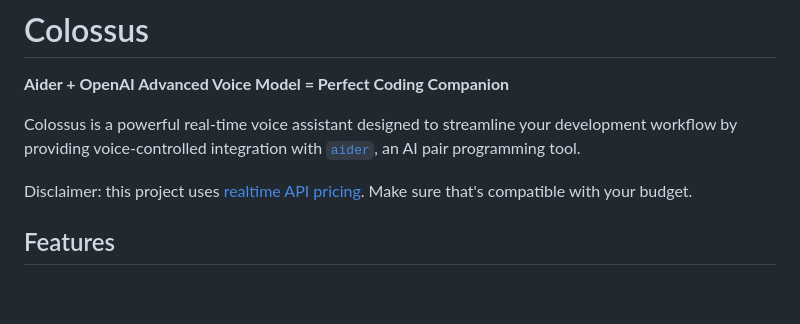
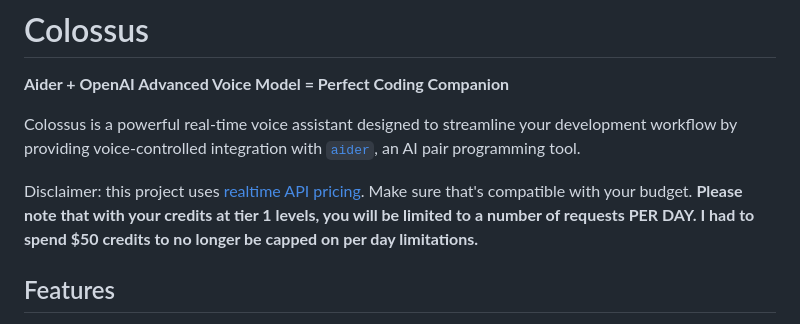
Before and after one commit to richardanaya/colossus, a Markdown page: README.md, the part around the change. Drawn GitHub-style; blank space fills up the shorter version.

```diff
--- a/README.md
+++ b/README.md
@@ -8,7 +8,7 @@
 
 Colossus is a powerful real-time voice assistant designed to streamline your development workflow by providing voice-controlled integration with [`aider`](https://aider.chat/), an AI pair programming tool.
 
-Disclaimer: this project uses [realtime API pricing](https://openai.com/api/pricing/). Make sure that's compatible with your budget.
+Disclaimer: this project uses [realtime API pricing](https://openai.com/api/pricing/). Make sure that's compatible with your budget. **Please note that with your credits at tier 1 levels, you will be limited to a number of requests PER DAY. I had to spend $50 credits to no longer be capped on per day limitations.**
 
 ## Features
 
```
